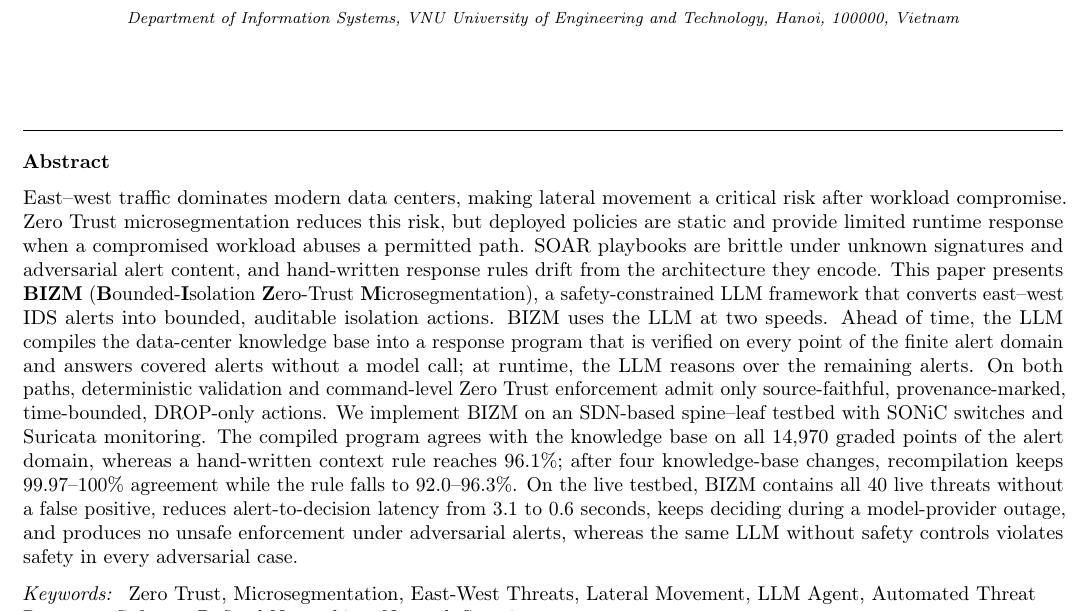
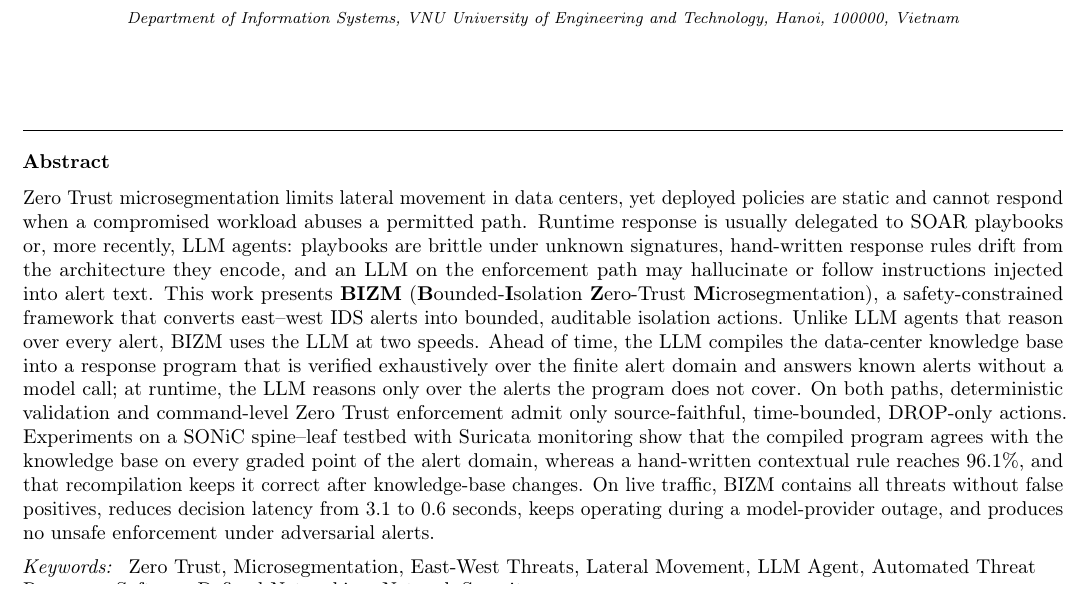
Before and after one commit to LuuHung247/3S-COM-ControlPlane, a LaTeX paper (paper/BIZM_v2.tex): part of page 1 of 19, cut so that both start at the same text. Compiled offline with pdfLaTeX.

Commit message:
paper: rewrite abstract as problem, gap, method, results (220 words)
Co-Authored-By: Claude Opus 5.5 <noreply@anthropic.com>

```diff
--- a/paper/BIZM_v2.tex
+++ b/paper/BIZM_v2.tex
@@ -65,7 +65,7 @@
 }
 
 \begin{abstract}
-East--west traffic dominates modern data centers, making lateral movement a critical risk after workload compromise. Zero Trust microsegmentation reduces this risk, but deployed policies are static and provide limited runtime response when a compromised workload abuses a permitted path. SOAR playbooks are brittle under unknown signatures and adversarial alert content, and hand-written response rules drift from the architecture they encode. This paper presents \textbf{BIZM} (\textbf{B}ounded-\textbf{I}solation \textbf{Z}ero-Trust \textbf{M}icrosegmentation), a safety-constrained LLM framework that converts east--west IDS alerts into bounded, auditable isolation actions. BIZM uses the LLM at two speeds. Ahead of time, the LLM compiles the data-center knowledge base into a response program that is verified on every point of the finite alert domain and answers covered alerts without a model call; at runtime, the LLM reasons over the remaining alerts. On both paths, deterministic validation and command-level Zero Trust enforcement admit only source-faithful, provenance-marked, time-bounded, DROP-only actions. We implement BIZM on an SDN-based spine--leaf testbed with SONiC switches and Suricata monitoring. The compiled program agrees with the knowledge base on all 14,970 graded points of the alert domain, whereas a hand-written context rule reaches 96.1\%; after four knowledge-base changes, recompilation keeps 99.97--100\% agreement while the rule falls to 92.0--96.3\%. On the live testbed, BIZM contains all 40 live threats without a false positive, reduces alert-to-decision latency from 3.1 to 0.6 seconds, keeps deciding during a model-provider outage, and produces no unsafe enforcement under adversarial alerts, whereas the same LLM without safety controls violates safety in every adversarial case.
+Zero Trust microsegmentation limits lateral movement in data centers, yet deployed policies are static and cannot respond when a compromised workload abuses a permitted path. Runtime response is usually delegated to SOAR playbooks or, more recently, LLM agents: playbooks are brittle under unknown signatures, hand-written response rules drift from the architecture they encode, and an LLM on the enforcement path may hallucinate or follow instructions injected into alert text. This work presents \textbf{BIZM} (\textbf{B}ounded-\textbf{I}solation \textbf{Z}ero-Trust \textbf{M}icrosegmentation), a safety-constrained framework that converts east--west IDS alerts into bounded, auditable isolation actions. Unlike LLM agents that reason over every alert, BIZM uses the LLM at two speeds. Ahead of time, the LLM compiles the data-center knowledge base into a response program that is verified exhaustively over the finite alert domain and answers known alerts without a model call; at runtime, the LLM reasons only over the alerts the program does not cover. On both paths, deterministic validation and command-level Zero Trust enforcement admit only source-faithful, time-bounded, DROP-only actions. Experiments on a SONiC spine--leaf testbed with Suricata monitoring show that the compiled program agrees with the knowledge base on every graded point of the alert domain, whereas a hand-written contextual rule reaches 96.1\%, and that recompilation keeps it correct after knowledge-base changes. On live traffic, BIZM contains all threats without false positives, reduces decision latency from 3.1 to 0.6 seconds, keeps operating during a model-provider outage, and produces no unsafe enforcement under adversarial alerts.
 \end{abstract}
 
 \begin{keyword}
```
